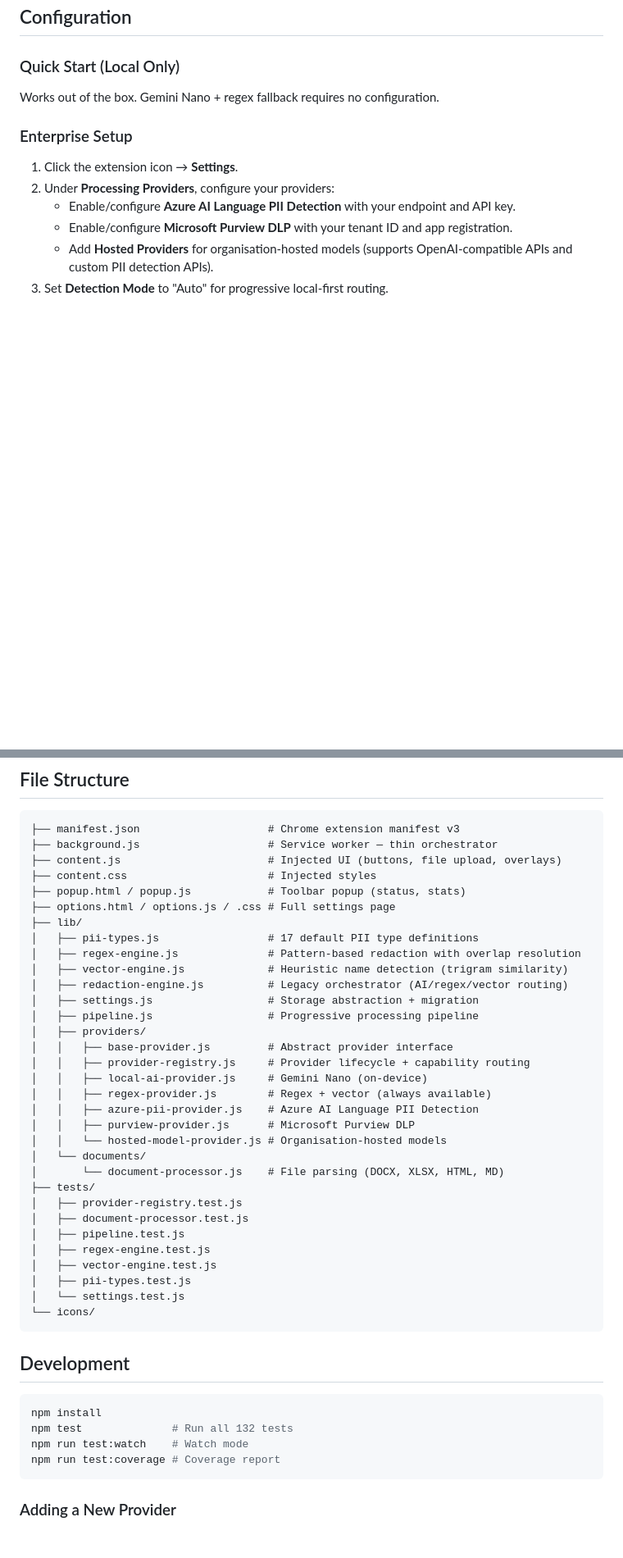
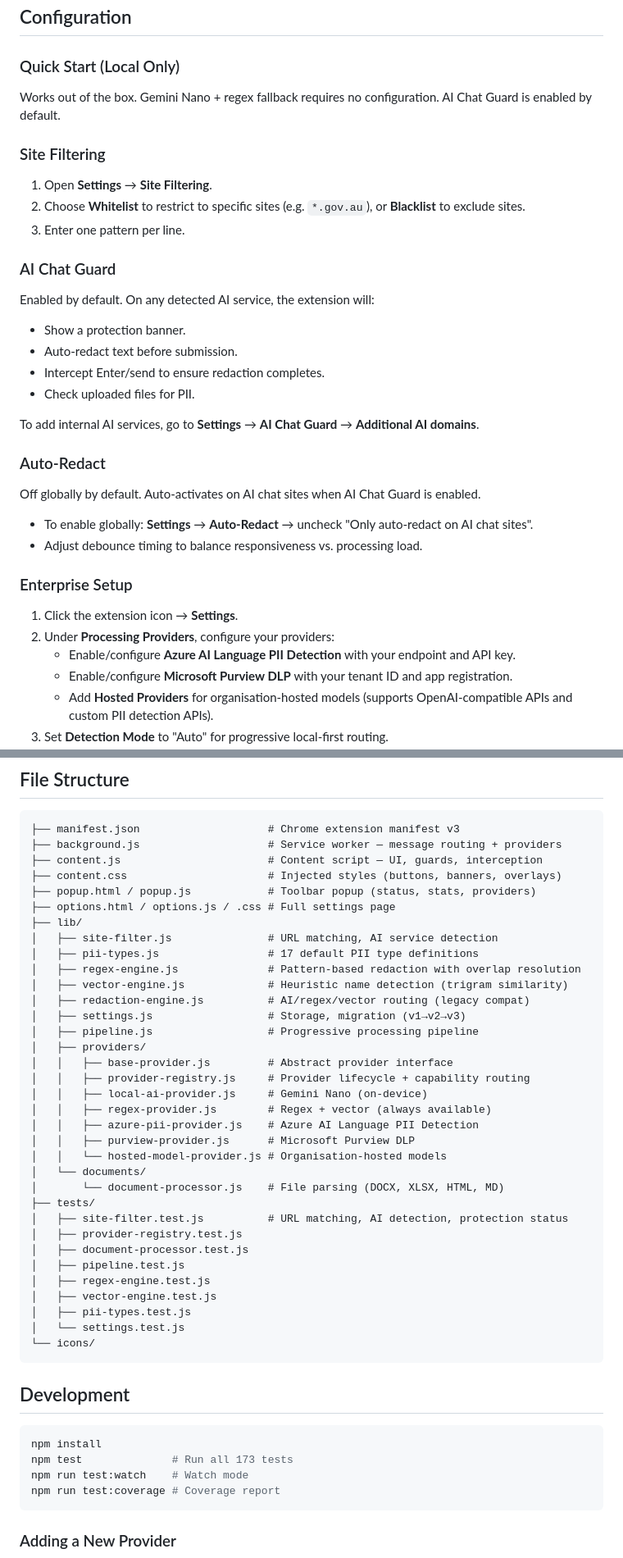
Before and after one commit to bmaidev/looselipssinkships.extension, a Markdown page: README.md, 2 parts joined by grey strips. Shown at 82% size. Drawn GitHub-style; blank space fills up the shorter version.

````diff
--- a/README.md
+++ b/README.md
@@ -86,7 +131,26 @@ Content Input (text / document)
 ## Configuration
 
 ### Quick Start (Local Only)
-Works out of the box. Gemini Nano + regex fallback requires no configuration.
+Works out of the box. Gemini Nano + regex fallback requires no configuration. AI Chat Guard is enabled by default.
+
+### Site Filtering
+1. Open **Settings** → **Site Filtering**.
+2. Choose **Whitelist** to restrict to specific sites (e.g. `*.gov.au`), or **Blacklist** to exclude sites.
+3. Enter one pattern per line.
+
+### AI Chat Guard
+Enabled by default. On any detected AI service, the extension will:
+- Show a protection banner.
+- Auto-redact text before submission.
+- Intercept Enter/send to ensure redaction completes.
+- Check uploaded files for PII.
+
+To add internal AI services, go to **Settings** → **AI Chat Guard** → **Additional AI domains**.
+
+### Auto-Redact
+Off globally by default. Auto-activates on AI chat sites when AI Chat Guard is enabled.
+- To enable globally: **Settings** → **Auto-Redact** → uncheck "Only auto-redact on AI chat sites".
+- Adjust debounce timing to balance responsiveness vs. processing load.
 
 ### Enterprise Setup
 1. Click the extension icon → **Settings**.
@@ -104,17 +168,18 @@ Enable "Redact File" buttons in settings to upload documents directly from any t
 
 ```
 ├── manifest.json                    # Chrome extension manifest v3
-├── background.js                    # Service worker — thin orchestrator
-├── content.js                       # Injected UI (buttons, file upload, overlays)
-├── content.css                      # Injected styles
-├── popup.html / popup.js            # Toolbar popup (status, stats)
+├── background.js                    # Service worker — message routing + providers
+├── content.js                       # Content script — UI, guards, interception
+├── content.css                      # Injected styles (buttons, banners, overlays)
+├── popup.html / popup.js            # Toolbar popup (status, stats, providers)
 ├── options.html / options.js / .css # Full settings page
 ├── lib/
+│   ├── site-filter.js               # URL matching, AI service detection
 │   ├── pii-types.js                 # 17 default PII type definitions
 │   ├── regex-engine.js              # Pattern-based redaction with overlap resolution
 │   ├── vector-engine.js             # Heuristic name detection (trigram similarity)
-│   ├── redaction-engine.js          # Legacy orchestrator (AI/regex/vector routing)
-│   ├── settings.js                  # Storage abstraction + migration
+│   ├── redaction-engine.js          # AI/regex/vector routing (legacy compat)
+│   ├── settings.js                  # Storage, migration (v1→v2→v3)
 │   ├── pipeline.js                  # Progressive processing pipeline
 │   ├── providers/
 │   │   ├── base-provider.js         # Abstract provider interface
@@ -127,6 +192,7 @@ Enable "Redact File" buttons in settings to upload documents directly from any t
 │   └── documents/
 │       └── document-processor.js    # File parsing (DOCX, XLSX, HTML, MD)
 ├── tests/
+│   ├── site-filter.test.js          # URL matching, AI detection, protection status
 │   ├── provider-registry.test.js
 │   ├── document-processor.test.js
 │   ├── pipeline.test.js
@@ -141,7 +207,7 @@ Enable "Redact File" buttons in settings to upload documents directly from any t
 
 ```bash
 npm install
-npm test              # Run all 132 tests
+npm test              # Run all 173 tests
 npm run test:watch    # Watch mode
 npm run test:coverage # Coverage report
 ```
````
Also changed, not shown: other parts of README.md (+71 -10 lines).
